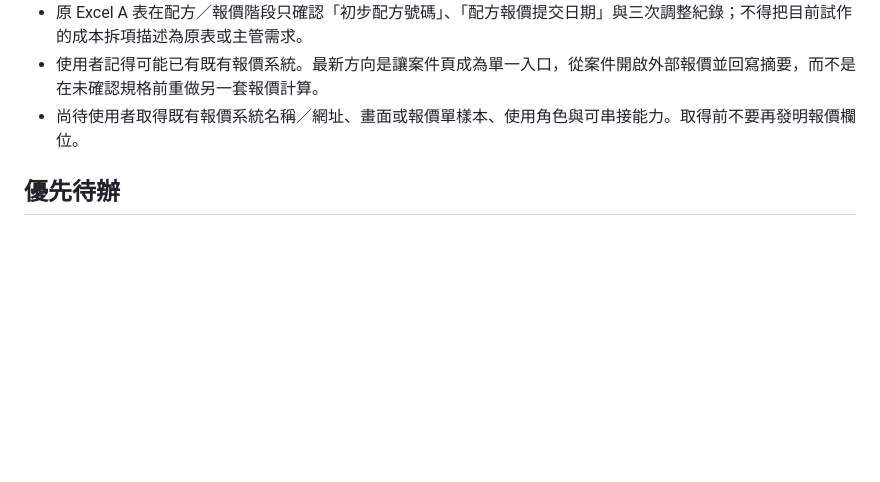
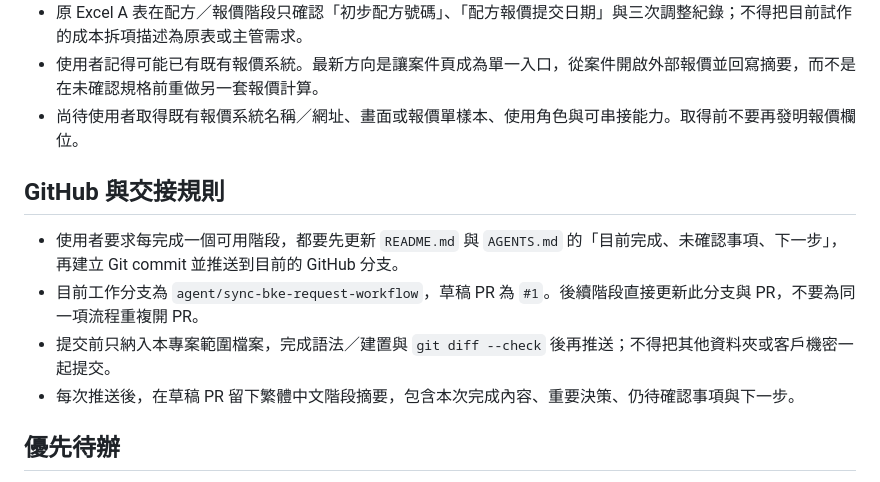
Before and after one commit to SHENGGE820/bke-oem-request-demo, a Markdown page: AGENTS.md, the part around the change. GitHub-like rendering; blank space fills up the shorter version.

```diff
--- a/AGENTS.md
+++ b/AGENTS.md
@@ -57,6 +57,13 @@
 - 使用者記得可能已有既有報價系統。最新方向是讓案件頁成為單一入口，從案件開啟外部報價並回寫摘要，而不是在未確認規格前重做另一套報價計算。
 - 尚待使用者取得既有報價系統名稱／網址、畫面或報價單樣本、使用角色與可串接能力。取得前不要再發明報價欄位。
 
+## GitHub 與交接規則
+
+- 使用者要求每完成一個可用階段，都要先更新 `README.md` 與 `AGENTS.md` 的「目前完成、未確認事項、下一步」，再建立 Git commit 並推送到目前的 GitHub 分支。
+- 目前工作分支為 `agent/sync-bke-request-workflow`，草稿 PR 為 `#1`。後續階段直接更新此分支與 PR，不要為同一項流程重複開 PR。
+- 提交前只納入本專案範圍檔案，完成語法／建置與 `git diff --check` 後再推送；不得把其他資料夾或客戶機密一起提交。
+- 每次推送後，在草稿 PR 留下繁體中文階段摘要，包含本次完成內容、重要決策、仍待確認事項與下一步。
+
 ## 優先待辦
 
 1. 先完成 A 表前段操作優化：送出、收案、退回、補件、再次確認、配方與報價。
```
Also changed, not shown: README.md (+2 -0 lines).
